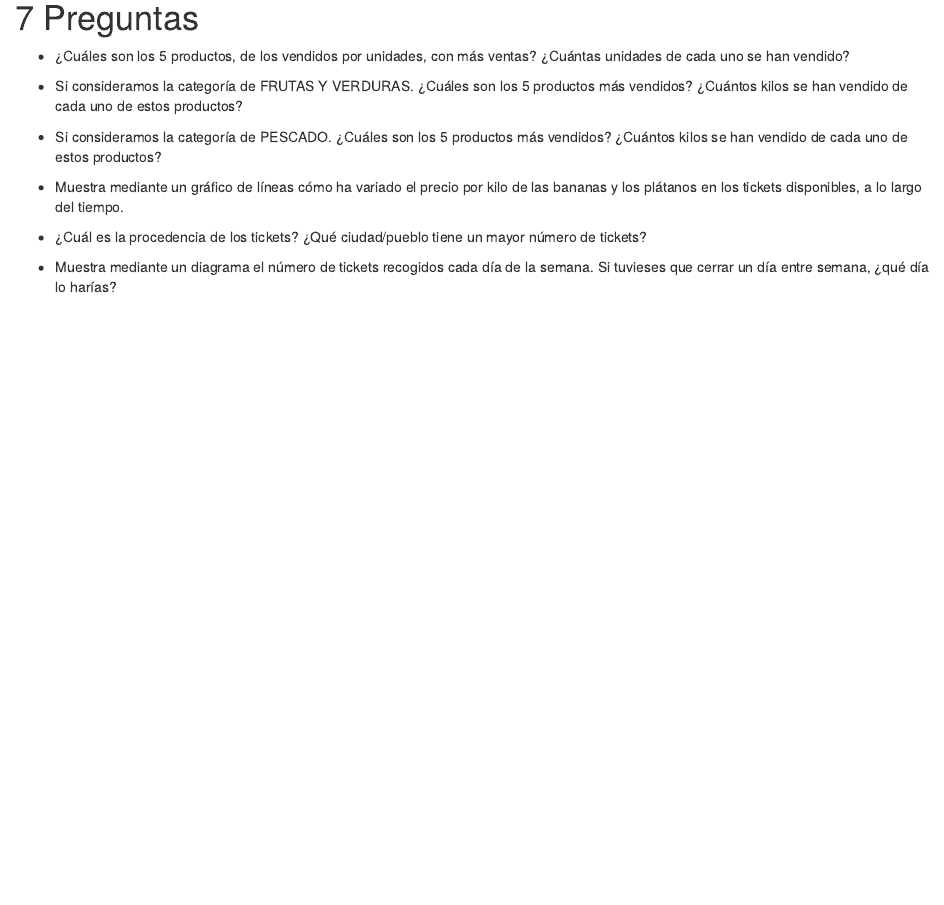
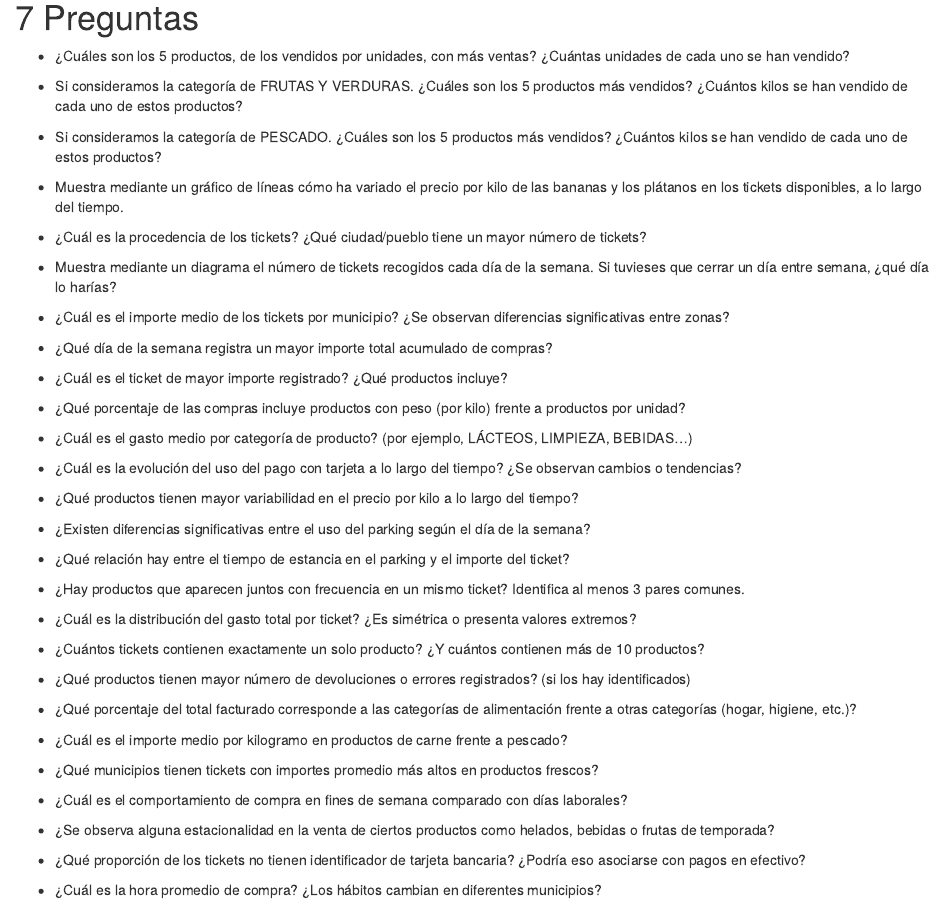
Before and after one commit to yorober/Proyecto-Mercadona, an R Markdown document (ProyectoTD2025.Rmd): the page in a window 1100 px wide, from 11070 px down. Rendered offline with R 4.5, knitr and Pandoc, with nearby package versions.

Commit message:
Update ProyectoTD2025.Rmd
preguntas

```diff
--- a/ProyectoTD2025.Rmd
+++ b/ProyectoTD2025.Rmd
@@ -574,3 +575,42 @@ head(productos)
 - ¿Cuál es la procedencia de los tickets? ¿Qué ciudad/pueblo tiene un mayor número de tickets?
 
 - Muestra mediante un diagrama el número de tickets recogidos cada día de la semana. Si tuvieses que cerrar un día entre semana,  ¿qué día lo harías?
+
+- ¿Cuál es el importe medio de los tickets por municipio? ¿Se observan diferencias significativas entre zonas?
+
+- ¿Qué día de la semana registra un mayor importe total acumulado de compras?
+
+- ¿Cuál es el ticket de mayor importe registrado? ¿Qué productos incluye?
+
+- ¿Qué porcentaje de las compras incluye productos con peso (por kilo) frente a productos por unidad?
+
+- ¿Cuál es el gasto medio por categoría de producto? (por ejemplo, LÁCTEOS, LIMPIEZA, BEBIDAS...)
+
+- ¿Cuál es la evolución del uso del pago con tarjeta a lo largo del tiempo? ¿Se observan cambios o tendencias?
+
+- ¿Qué productos tienen mayor variabilidad en el precio por kilo a lo largo del tiempo?
+
+- ¿Existen diferencias significativas entre el uso del parking según el día de la semana?
+
+- ¿Qué relación hay entre el tiempo de estancia en el parking y el importe del ticket?
+
+- ¿Hay productos que aparecen juntos con frecuencia en un mismo ticket? Identifica al menos 3 pares comunes.
+- ¿Cuál es la distribución del gasto total por ticket? ¿Es simétrica o presenta valores extremos?
+
+- ¿Cuántos tickets contienen exactamente un solo producto? ¿Y cuántos contienen más de 10 productos?
+
+- ¿Qué productos tienen mayor número de devoluciones o errores registrados? (si los hay identificados)
+
+- ¿Qué porcentaje del total facturado corresponde a las categorías de alimentación frente a otras categorías (hogar, higiene, etc.)?
+
+- ¿Cuál es el importe medio por kilogramo en productos de carne frente a pescado?
+
+- ¿Qué municipios tienen tickets con importes promedio más altos en productos frescos?
+
+- ¿Cuál es el comportamiento de compra en fines de semana comparado con días laborales?
+
+- ¿Se observa alguna estacionalidad en la venta de ciertos productos como helados, bebidas o frutas de temporada?
+
+- ¿Qué proporción de los tickets no tienen identificador de tarjeta bancaria? ¿Podría eso asociarse con pagos en efectivo?
+
+- ¿Cuál es la hora promedio de compra? ¿Los hábitos cambian en diferentes municipios?
```
Also changed, not shown: ProyectoTD2025.Rmd (1 more changed lines).
